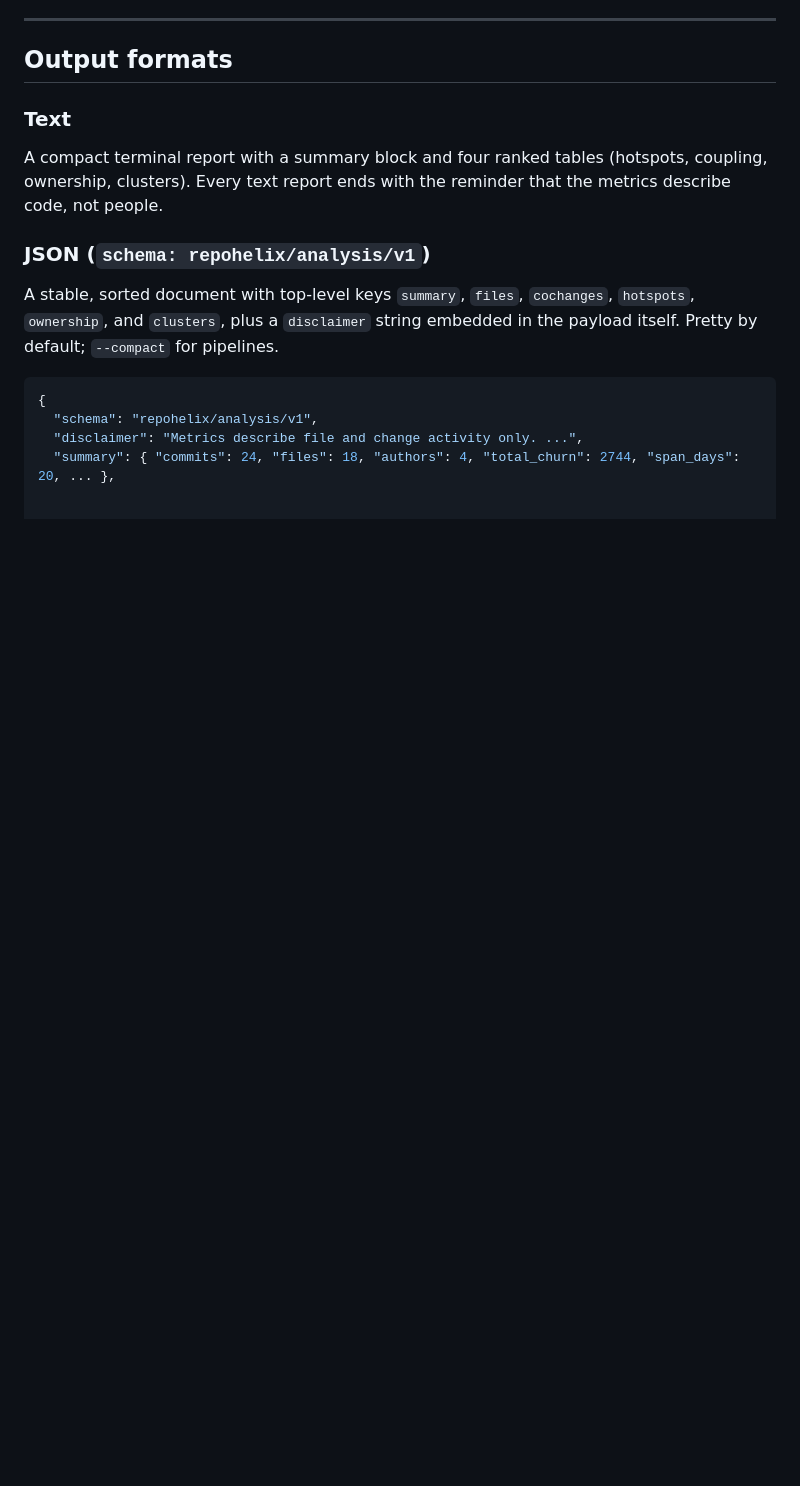
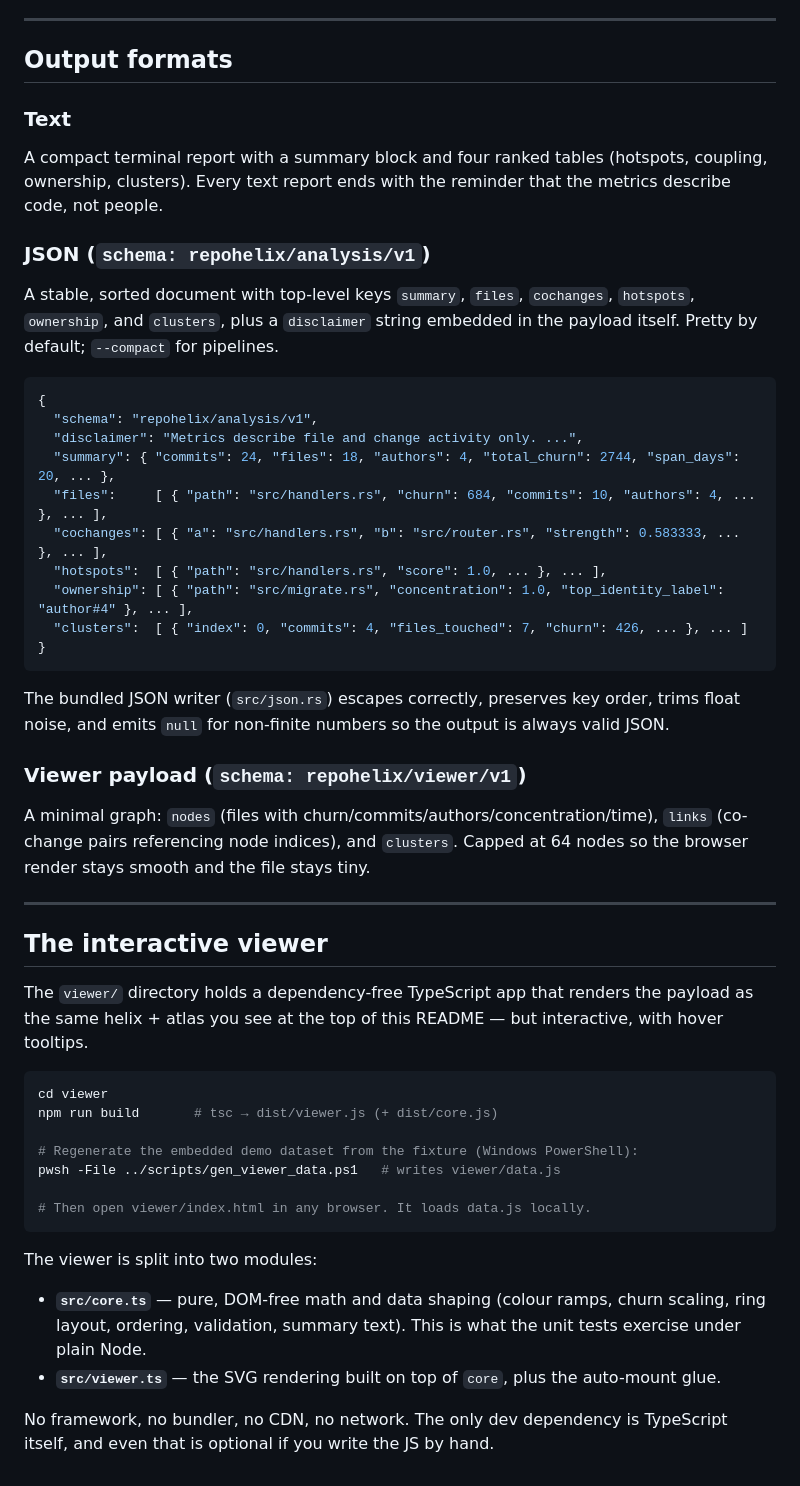
Before and after one commit to alfabjostron/RepoHelix, a Markdown page: README.md, the part around the change. Rendered like a GitHub page; blank space fills up the shorter version.

````diff
--- a/README.md
+++ b/README.md
@@ -240,3 +240,49 @@ the payload itself. Pretty by default; `--compact` for pipelines.
   "schema": "repohelix/analysis/v1",
   "disclaimer": "Metrics describe file and change activity only. ...",
   "summary": { "commits": 24, "files": 18, "authors": 4, "total_churn": 2744, "span_days": 20, ... },
+  "files":     [ { "path": "src/handlers.rs", "churn": 684, "commits": 10, "authors": 4, ... }, ... ],
+  "cochanges": [ { "a": "src/handlers.rs", "b": "src/router.rs", "strength": 0.583333, ... }, ... ],
+  "hotspots":  [ { "path": "src/handlers.rs", "score": 1.0, ... }, ... ],
+  "ownership": [ { "path": "src/migrate.rs", "concentration": 1.0, "top_identity_label": "author#4" }, ... ],
+  "clusters":  [ { "index": 0, "commits": 4, "files_touched": 7, "churn": 426, ... }, ... ]
+}
+```
+
+The bundled JSON writer (`src/json.rs`) escapes correctly, preserves key order,
+trims float noise, and emits `null` for non-finite numbers so the output is
+always valid JSON.
+
+### Viewer payload (`schema: repohelix/viewer/v1`)
+
+A minimal graph: `nodes` (files with churn/commits/authors/concentration/time),
+`links` (co-change pairs referencing node indices), and `clusters`. Capped at 64
+nodes so the browser render stays smooth and the file stays tiny.
+
+---
+
+## The interactive viewer
+
+The `viewer/` directory holds a dependency-free TypeScript app that renders the
+payload as the same helix + atlas you see at the top of this README — but
+interactive, with hover tooltips.
+
+```sh
+cd viewer
+npm run build       # tsc → dist/viewer.js (+ dist/core.js)
+
+# Regenerate the embedded demo dataset from the fixture (Windows PowerShell):
+pwsh -File ../scripts/gen_viewer_data.ps1   # writes viewer/data.js
+
+# Then open viewer/index.html in any browser. It loads data.js locally.
+```
+
+The viewer is split into two modules:
+
+- **`src/core.ts`** — pure, DOM-free math and data shaping (colour ramps, churn
+  scaling, ring layout, ordering, validation, summary text). This is what the
+  unit tests exercise under plain Node.
+- **`src/viewer.ts`** — the SVG rendering built on top of `core`, plus the
+  auto-mount glue.
+
+No framework, no bundler, no CDN, no network. The only dev dependency is
+TypeScript itself, and even that is optional if you write the JS by hand.
````
